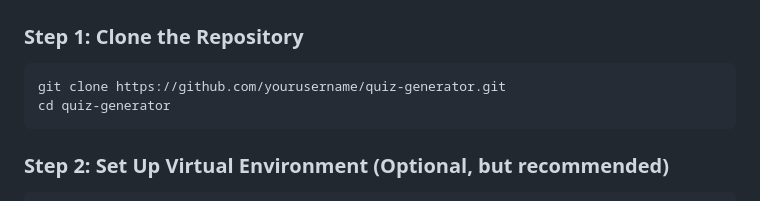
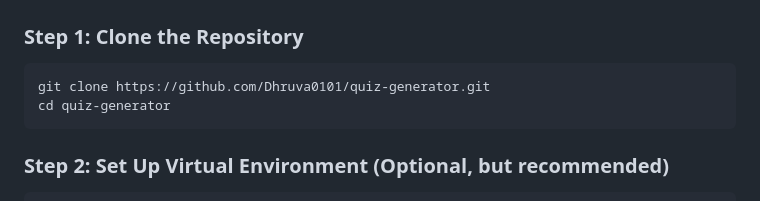
Before and after one commit to Dhruva0101/Learning-Game---Quiz-Generator, a Markdown page: README.md, the part around the change. Drawn GitHub-style.

````diff
--- a/README.md
+++ b/README.md
@@ -27,7 +27,7 @@ The project consists of multiple modules:
 ### Step 1: Clone the Repository
 
 ```bash
-git clone https://github.com/yourusername/quiz-generator.git
+git clone https://github.com/Dhruva0101/quiz-generator.git
 cd quiz-generator
 ```
 
````
